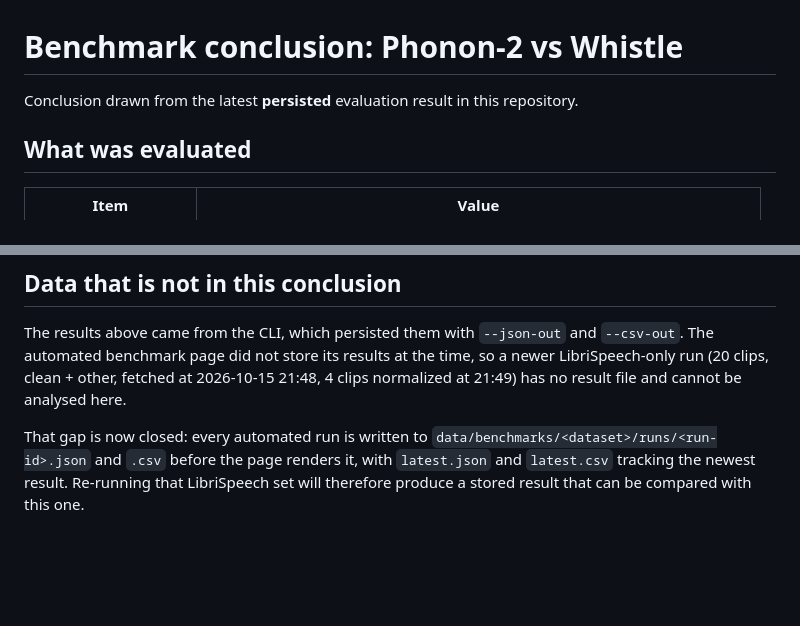
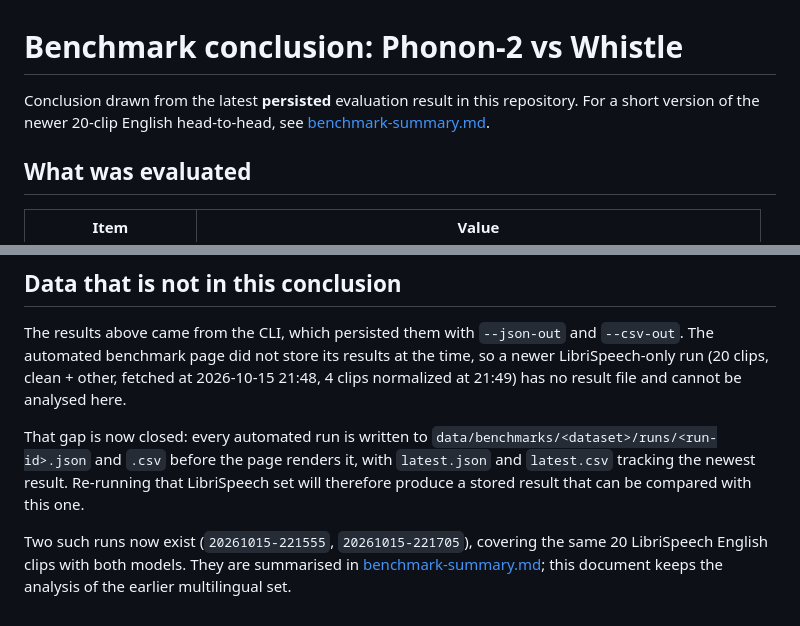
Before and after one commit to AkashP4769/voice-bench, a Markdown page: docs/benchmark-conclusion.md, 2 parts joined by grey strips. Drawn GitHub-style; blank space fills up the shorter version.

```diff
--- a/docs/benchmark-conclusion.md
+++ b/docs/benchmark-conclusion.md
@@ -1,6 +1,8 @@
 # Benchmark conclusion: Phonon-2 vs Whistle
 
 Conclusion drawn from the latest **persisted** evaluation result in this repository.
+For a short version of the newer 20-clip English head-to-head, see
+[benchmark-summary.md](./benchmark-summary.md).
 
 ## What was evaluated
 
@@ -116,3 +118,8 @@ That gap is now closed: every automated run is written to
 it, with `latest.json` and `latest.csv` tracking the newest result. Re-running
 that LibriSpeech set will therefore produce a stored result that can be compared
 with this one.
+
+Two such runs now exist (`20261015-221555`, `20261015-221705`), covering the same
+20 LibriSpeech English clips with both models. They are summarised in
+[benchmark-summary.md](./benchmark-summary.md); this document keeps the analysis
+of the earlier multilingual set.
```
Also changed, not shown: docs/benchmark-summary.md (added, +66 -0 lines).
